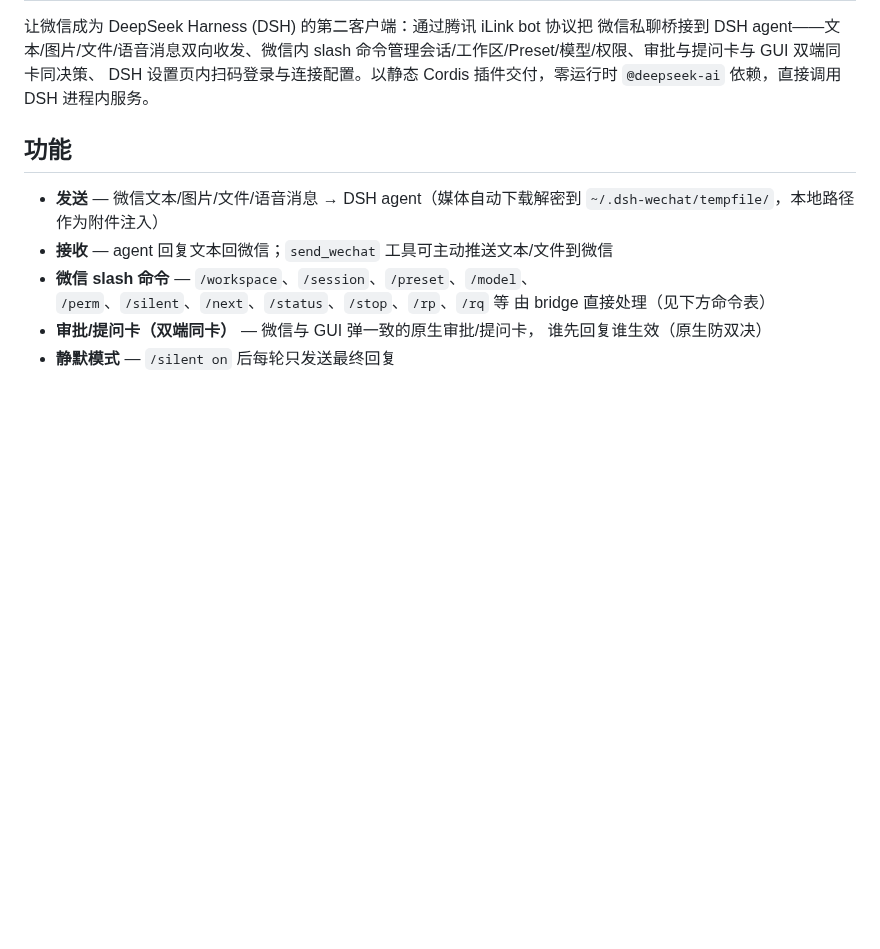
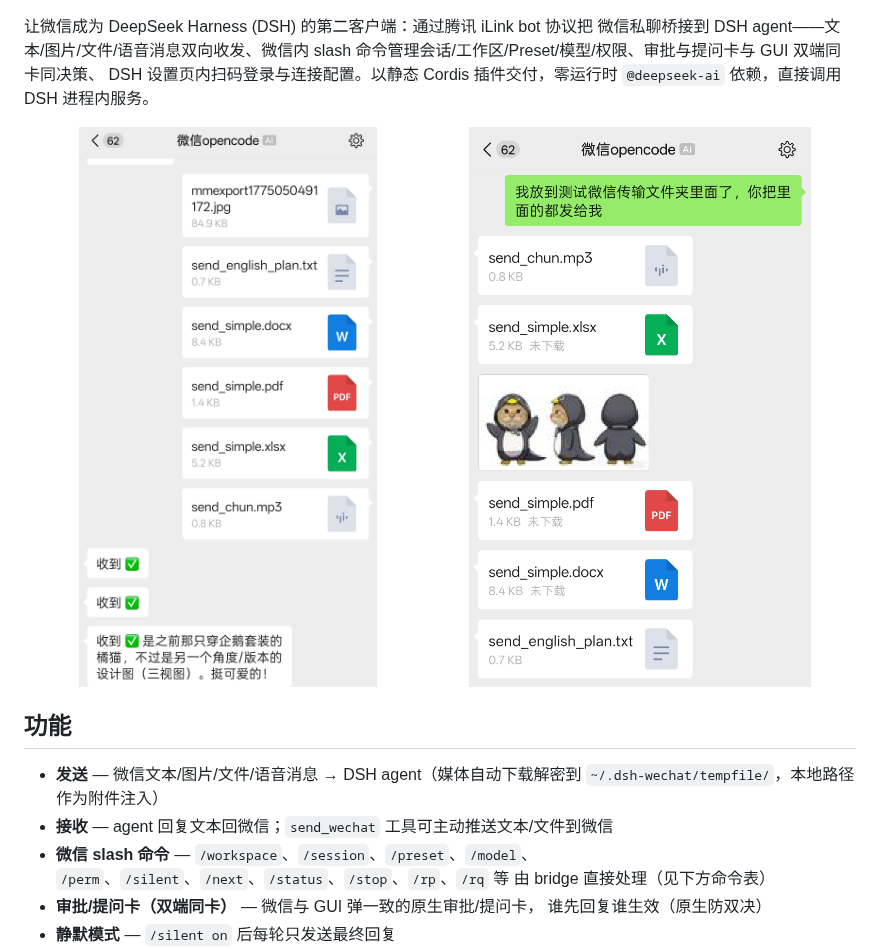
Before and after one commit to pan17/dsh-wechat, a Markdown page: README.md, the part around one of its changes. GitHub-like rendering; pictures changed too: resources/发送.jpg (added), resources/接收.jpg (added); blank space fills up the shorter version.

Commit message:
docs: add npm/GitHub badges and screenshots to README

```diff
--- a/README.md
+++ b/README.md
@@ -5,6 +9,8 @@
 命令管理会话/工作区/Preset/模型/权限、审批与提问卡与 GUI 双端同卡同决策、
 DSH 设置页内扫码登录与连接配置。以静态 Cordis 插件交付，零运行时
 `@deepseek-ai` 依赖，直接调用 DSH 进程内服务。
+
+<img src="./resources/发送.jpg" alt="发送" width="49%" /> <img src="./resources/接收.jpg" alt="接收" width="49%" />
 
 ## 功能
 
```
Also changed, not shown: other parts of README.md (+4 -0 lines), 1 other file.
